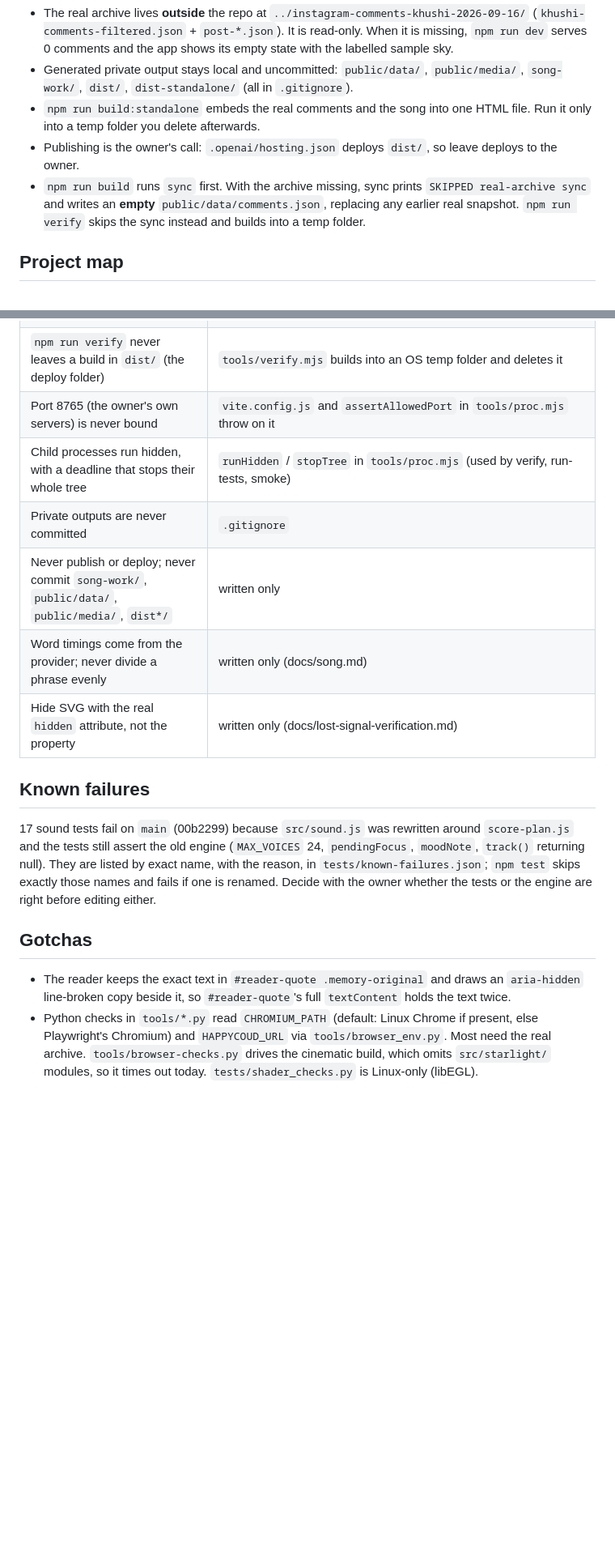
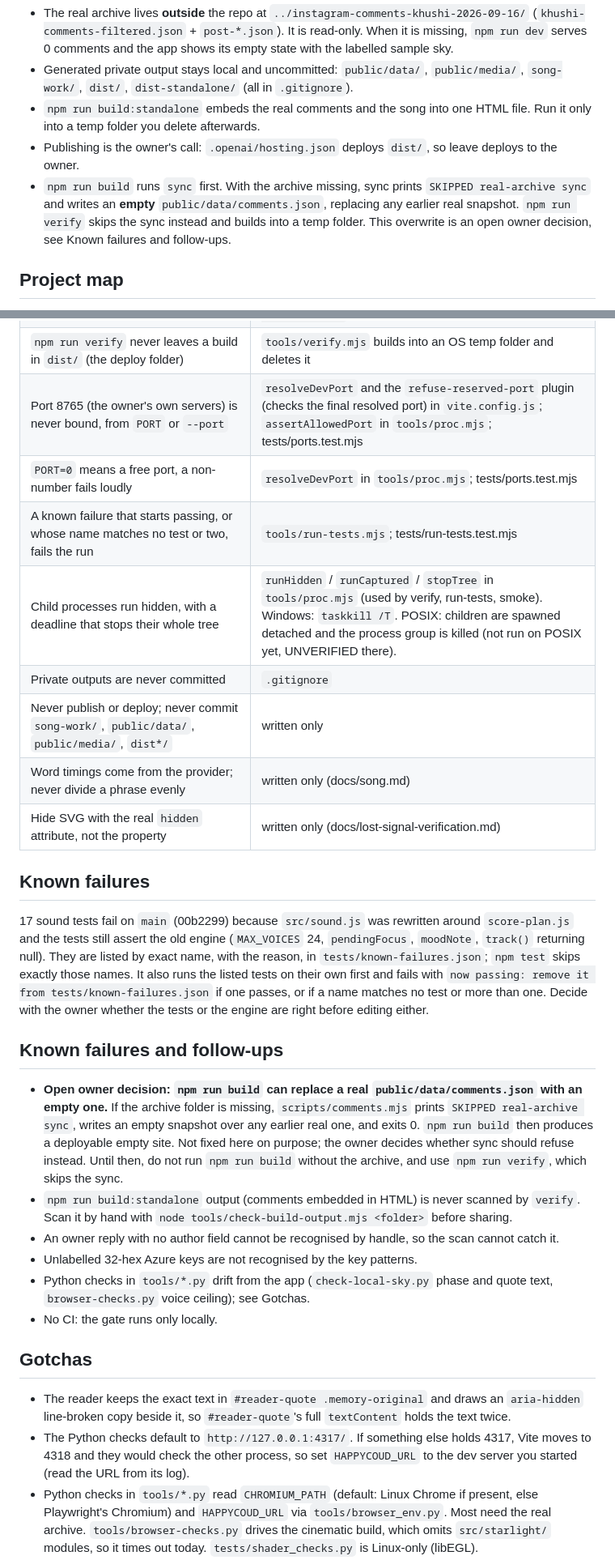
Before and after one commit to evamuse1236/happycoud, a Markdown page: AGENTS.md, 2 parts joined by grey strips. Shown at 81% size. GitHub-like rendering; blank space fills up the shorter version.

Commit message:
AGENTS.md: rules for the new checks, Node version, PowerShell PORT, open build decision
Co-Authored-By: Claude Opus 5.5 <noreply@anthropic.com>

```diff
--- a/AGENTS.md
+++ b/AGENTS.md
@@ -22,7 +24,7 @@ Drive the app with the `verify-happycoud` skill (`.claude/skills/verify-happycou
 - Generated private output stays local and uncommitted: `public/data/`, `public/media/`, `song-work/`, `dist/`, `dist-standalone/` (all in `.gitignore`).
 - `npm run build:standalone` embeds the real comments and the song into one HTML file. Run it only into a temp folder you delete afterwards.
 - Publishing is the owner's call: `.openai/hosting.json` deploys `dist/`, so leave deploys to the owner.
-- `npm run build` runs `sync` first. With the archive missing, sync prints `SKIPPED real-archive sync` and writes an **empty** `public/data/comments.json`, replacing any earlier real snapshot. `npm run verify` skips the sync instead and builds into a temp folder.
+- `npm run build` runs `sync` first. With the archive missing, sync prints `SKIPPED real-archive sync` and writes an **empty** `public/data/comments.json`, replacing any earlier real snapshot. `npm run verify` skips the sync instead and builds into a temp folder. This overwrite is an open owner decision, see Known failures and follow-ups.
 
 ## Project map
 
@@ -60,8 +64,10 @@ Drive the app with the `verify-happycoud` skill (`.claude/skills/verify-happycou
 | Original wording, line breaks and emoji are preserved | test `normalization preserves exact original whitespace, Unicode, and source input`; smoke checks the reader text equals the original |
 | Emoji-only reactions and filler stay out; short real compliments stay in | test `generic reactions are excluded while specific jokes survive` |
 | `npm run verify` never leaves a build in `dist/` (the deploy folder) | `tools/verify.mjs` builds into an OS temp folder and deletes it |
-| Port 8765 (the owner's own servers) is never bound | `vite.config.js` and `assertAllowedPort` in `tools/proc.mjs` throw on it |
-| Child processes run hidden, with a deadline that stops their whole tree | `runHidden` / `stopTree` in `tools/proc.mjs` (used by verify, run-tests, smoke) |
+| Port 8765 (the owner's own servers) is never bound, from `PORT` or `--port` | `resolveDevPort` and the `refuse-reserved-port` plugin (checks the final resolved port) in `vite.config.js`; `assertAllowedPort` in `tools/proc.mjs`; tests/ports.test.mjs |
+| `PORT=0` means a free port, a non-number fails loudly | `resolveDevPort` in `tools/proc.mjs`; tests/ports.test.mjs |
+| A known failure that starts passing, or whose name matches no test or two, fails the run | `tools/run-tests.mjs`; tests/run-tests.test.mjs |
+| Child processes run hidden, with a deadline that stops their whole tree | `runHidden` / `runCaptured` / `stopTree` in `tools/proc.mjs` (used by verify, run-tests, smoke). Windows: `taskkill /T`. POSIX: children are spawned detached and the process group is killed (not run on POSIX yet, UNVERIFIED there). |
 | Private outputs are never committed | `.gitignore` |
 | Never publish or deploy; never commit `song-work/`, `public/data/`, `public/media/`, `dist*/` | written only |
 | Word timings come from the provider; never divide a phrase evenly | written only (docs/song.md) |
@@ -69,11 +75,21 @@ Drive the app with the `verify-happycoud` skill (`.claude/skills/verify-happycou
 
 ## Known failures
 
-17 sound tests fail on `main` (00b2299) because `src/sound.js` was rewritten around `score-plan.js` and the tests still assert the old engine (`MAX_VOICES` 24, `pendingFocus`, `moodNote`, `track()` returning null). They are listed by exact name, with the reason, in `tests/known-failures.json`; `npm test` skips exactly those names and fails if one is renamed. Decide with the owner whether the tests or the engine are right before editing either.
+17 sound tests fail on `main` (00b2299) because `src/sound.js` was rewritten around `score-plan.js` and the tests still assert the old engine (`MAX_VOICES` 24, `pendingFocus`, `moodNote`, `track()` returning null). They are listed by exact name, with the reason, in `tests/known-failures.json`; `npm test` skips exactly those names. It also runs the listed tests on their own first and fails with `now passing: remove it from tests/known-failures.json` if one passes, or if a name matches no test or more than one. Decide with the owner whether the tests or the engine are right before editing either.
+
+## Known failures and follow-ups
+
+- **Open owner decision: `npm run build` can replace a real `public/data/comments.json` with an empty one.** If the archive folder is missing, `scripts/comments.mjs` prints `SKIPPED real-archive sync`, writes an empty snapshot over any earlier real one, and exits 0. `npm run build` then produces a deployable empty site. Not fixed here on purpose; the owner decides whether sync should refuse instead. Until then, do not run `npm run build` without the archive, and use `npm run verify`, which skips the sync.
+- `npm run build:standalone` output (comments embedded in HTML) is never scanned by `verify`. Scan it by hand with `node tools/check-build-output.mjs <folder>` before sharing.
+- An owner reply with no author field cannot be recognised by handle, so the scan cannot catch it.
+- Unlabelled 32-hex Azure keys are not recognised by the key patterns.
+- Python checks in `tools/*.py` drift from the app (`check-local-sky.py` phase and quote text, `browser-checks.py` voice ceiling); see Gotchas.
+- No CI: the gate runs only locally.
 
 ## Gotchas
 
 - The reader keeps the exact text in `#reader-quote .memory-original` and draws an `aria-hidden` line-broken copy beside it, so `#reader-quote`'s full `textContent` holds the text twice.
+- The Python checks default to `http://127.0.0.1:4317/`. If something else holds 4317, Vite moves to 4318 and they would check the other process, so set `HAPPYCOUD_URL` to the dev server you started (read the URL from its log).
 - Python checks in `tools/*.py` read `CHROMIUM_PATH` (default: Linux Chrome if present, else Playwright's Chromium) and `HAPPYCOUD_URL` via `tools/browser_env.py`. Most need the real archive. `tools/browser-checks.py` drives the cinematic build, which omits `src/starlight/` modules, so it times out today. `tests/shader_checks.py` is Linux-only (libEGL).
 - Headless Chromium falls back to SwiftShader, which renders the desktop sky at ~3 fps, so camera flights stall and taps time out. `npm run smoke` launches with `--enable-gpu --use-angle=d3d11` on Windows (`SMOKE_GPU=0` turns it off). `?renderer=canvas` forces the Canvas2D path.
 - Spawn child processes through `tools/proc.mjs` and stop only PIDs you started; other agents run Vite on this machine at the same time.
```
Also changed, not shown: other parts of AGENTS.md (+6 -2 lines).
